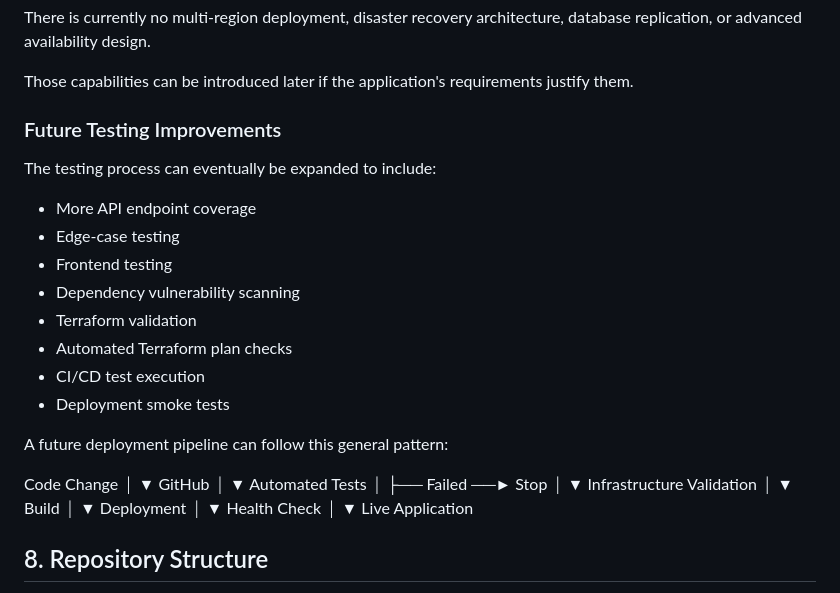
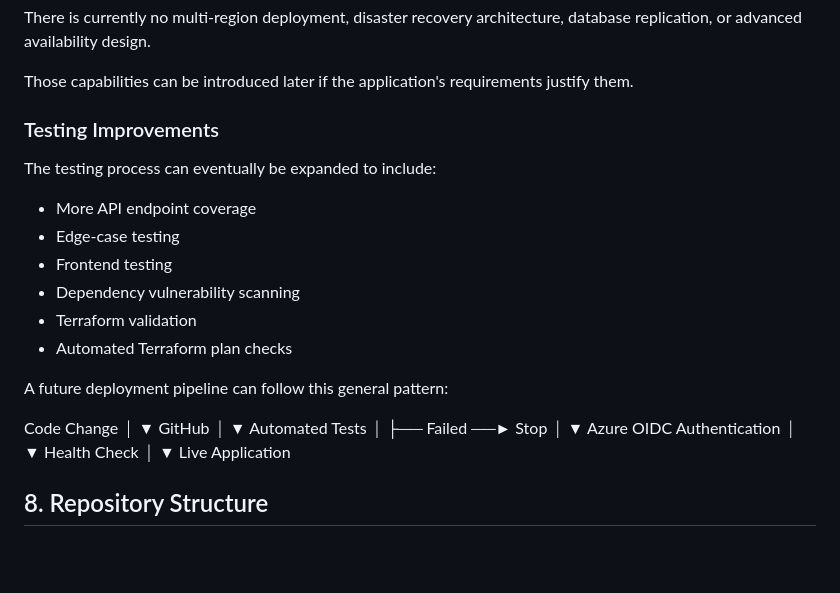
Before and after one commit to amit04raj/azure-cloud-utility-platform, a Markdown page: docs/architecture.md, the part around one of its changes. GitHub-like rendering; blank space fills up the shorter version.

```diff
--- a/docs/architecture.md
+++ b/docs/architecture.md
@@ -519,7 +524,7 @@ There is currently no multi-region deployment, disaster recovery architecture, d
 
 Those capabilities can be introduced later if the application's requirements justify them.
 
-### Future Testing Improvements
+### Testing Improvements
 
 The testing process can eventually be expanded to include:
 
@@ -529,8 +534,6 @@ The testing process can eventually be expanded to include:
 * Dependency vulnerability scanning
 * Terraform validation
 * Automated Terraform plan checks
-* CI/CD test execution
-* Deployment smoke tests
 
 A future deployment pipeline can follow this general pattern:
 
@@ -546,13 +549,7 @@ Automated Tests
     ├── Failed ──► Stop
     │
     ▼
-Infrastructure Validation
-    │
-    ▼
-   Build
-    │
-    ▼
-Deployment
+Azure OIDC Authentication
     │
     ▼
 Health Check
```
Also changed, not shown: other parts of docs/architecture.md (+42 -32 lines).
